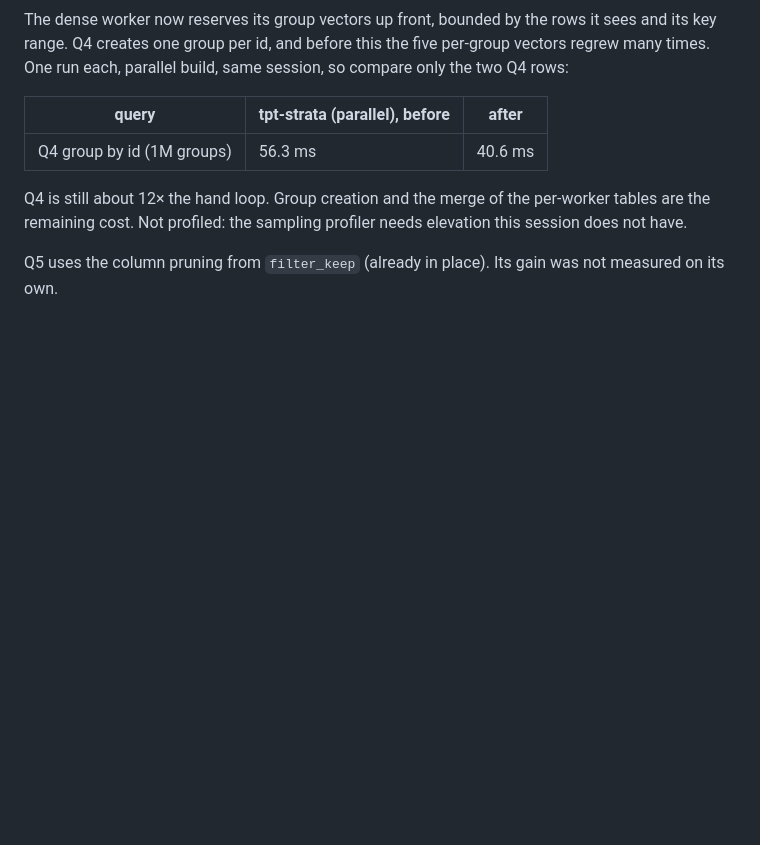
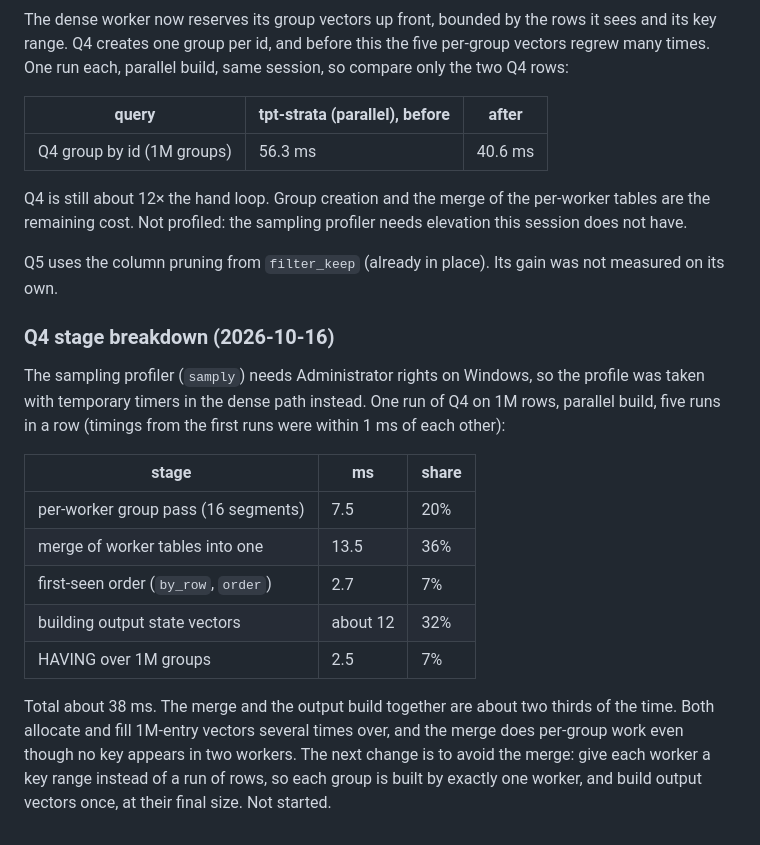
Before and after one commit to tpt-solutions/tpt-strata, a Markdown page: docs/benchmark-comparison.md, the part around the change. Rendered like a GitHub page; blank space fills up the shorter version.

Commit message:
Profile the Q4 dense path by stage and record the result
samply needs Administrator rights on Windows, so the stage breakdown comes
from temporary timers, which were removed before this commit. On 1M rows the
cross-worker merge is about 36% of the aggregate and output-vector building
about 32%. The next change is key-range partitioning, which removes the merge.

```diff
--- a/docs/benchmark-comparison.md
+++ b/docs/benchmark-comparison.md
@@ -904,3 +904,25 @@ needs elevation this session does not have.
 
 Q5 uses the column pruning from `filter_keep` (already in place). Its gain was
 not measured on its own.
+
+### Q4 stage breakdown (2026-10-16)
+
+The sampling profiler (`samply`) needs Administrator rights on Windows, so the
+profile was taken with temporary timers in the dense path instead. One run of
+Q4 on 1M rows, parallel build, five runs in a row (timings from the first runs
+were within 1 ms of each other):
+
+| stage | ms | share |
+|---|---|---|
+| per-worker group pass (16 segments) | 7.5 | 20% |
+| merge of worker tables into one | 13.5 | 36% |
+| first-seen order (`by_row`, `order`) | 2.7 | 7% |
+| building output state vectors | about 12 | 32% |
+| HAVING over 1M groups | 2.5 | 7% |
+
+Total about 38 ms. The merge and the output build together are about two
+thirds of the time. Both allocate and fill 1M-entry vectors several times over,
+and the merge does per-group work even though no key appears in two workers.
+The next change is to avoid the merge: give each worker a key range instead of a
+run of rows, so each group is built by exactly one worker, and build output
+vectors once, at their final size. Not started.
```
Also changed, not shown: todo.md (+4 -2 lines).
